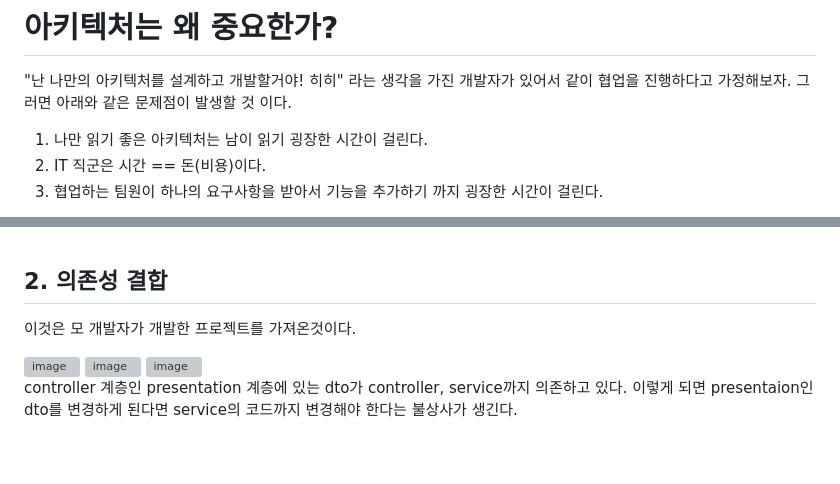
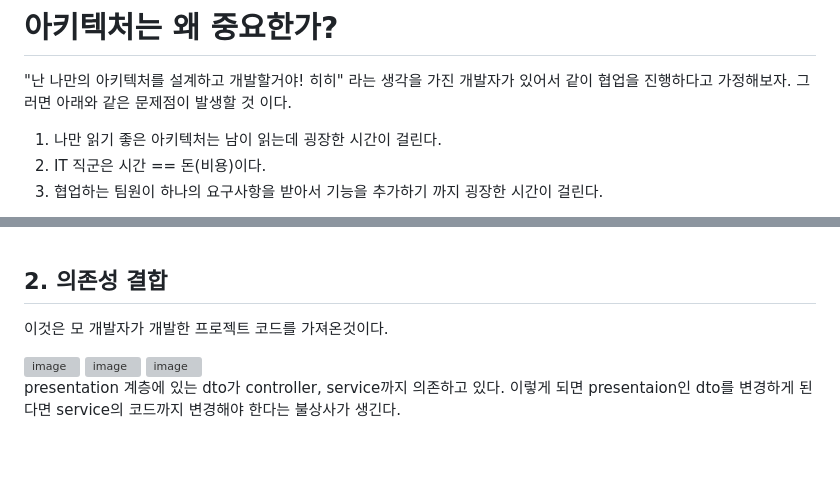
Before and after one commit to GSM-Conference/BackEnd-Conference, a Markdown page: 5월/1주차/CleanArchitecture.md, 2 parts joined by grey strips. Rendered like a GitHub page; grey boxes are pictures that could not be loaded.

Commit message:
:recycle: :: 약간의 수정

```diff
--- a/5월/1주차/CleanArchitecture.md
+++ b/5월/1주차/CleanArchitecture.md
@@ -3,7 +3,7 @@
 "난 나만의 아키텍처를 설계하고 개발할거야! 히히" 라는 생각을 가진 개발자가 있어서
 같이 협업을 진행하다고 가정해보자. 그러면 아래와 같은 문제점이 발생할 것 이다.
 
-1. 나만 읽기 좋은 아키텍처는 남이 읽기 굉장한 시간이 걸린다.
+1. 나만 읽기 좋은 아키텍처는 남이 읽는데 굉장한 시간이 걸린다.
 2. IT 직군은 시간 == 돈(비용)이다.
 3. 협업하는 팀원이 하나의 요구사항을 받아서 기능을 추가하기 까지 굉장한 시간이 걸린다.
 
@@ -27,7 +27,7 @@
 
 ## 2. 의존성 결합
 
-이것은 모 개발자가 개발한 프로젝트를 가져온것이다.
+이것은 모 개발자가 개발한 프로젝트 코드를 가져온것이다.
 
 <img width="736" alt="image" src="https://user-images.githubusercontent.com/82089918/235818465-28e1f293-ad8b-48ca-9a5c-b25d7f485c13.png">
 
@@ -35,7 +35,7 @@
 
 <img width="532" alt="image" src="https://user-images.githubusercontent.com/82089918/235818566-16801ac4-c921-42b8-9724-e6822e5b3080.png">
 
-controller 계층인 presentation 계층에 있는 dto가 controller, service까지 의존하고 있다.
+presentation 계층에 있는 dto가 controller, service까지 의존하고 있다.
 이렇게 되면 presentaion인 dto를 변경하게 된다면 service의 코드까지 변경해야 한다는 불상사가 생긴다.
 
 <br>
```
Also changed, not shown: other parts of 5월/1주차/CleanArchitecture.md (+2 -2 lines).
